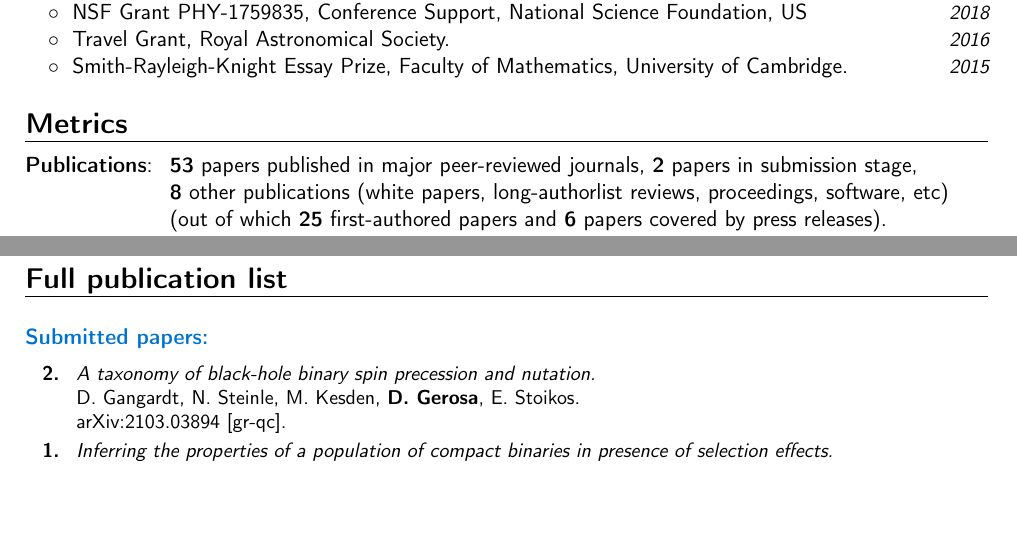
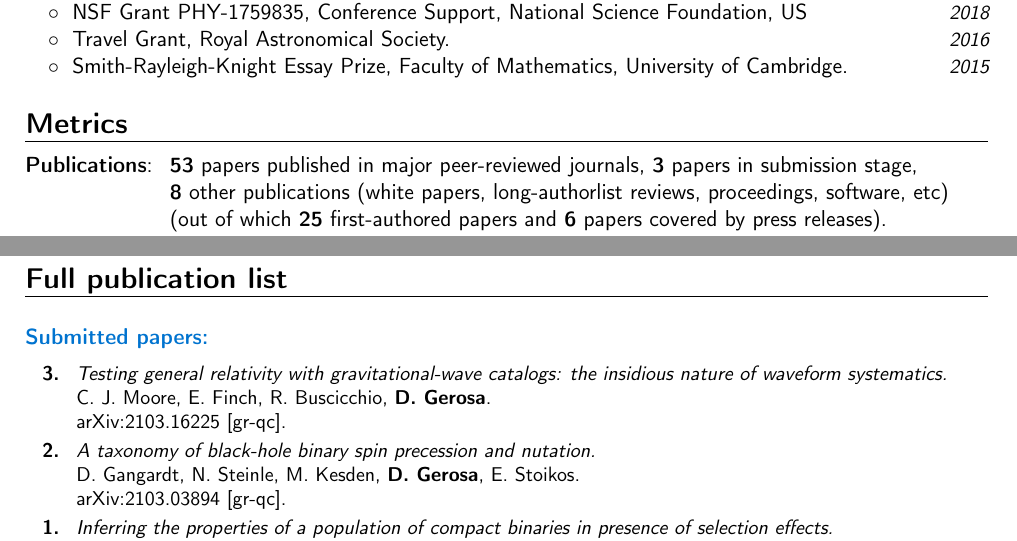
Before and after one commit to dgerosa/CV, a LaTeX CV (CV.tex): two parts of pages 2 and 5 of 12, joined at a grey line, cut so that both start at the same text, the shorter picture padded with empty space. Compiled offline with pdfLaTeX.

Commit message:
waveform systematics paper

```diff
--- a/CV.tex
+++ b/CV.tex
@@ -298,7 +298,7 @@ Research Prize of the Italian Minister of Cultural Heritage, Lincei National Aca
 %mark_pubnumbers
 \cvitem{}{
 \begin{tabular}{rcl}
-\textcolor{mark_color}{\textbf{Publications}}: &\hspace{0.3cm} &{\textbf{53} papers published in major peer-reviewed journals}, {\textbf{2} papers in submission stage,}
+\textcolor{mark_color}{\textbf{Publications}}: &\hspace{0.3cm} &{\textbf{53} papers published in major peer-reviewed journals}, {\textbf{3} papers in submission stage,}
 \\
 & &{\textbf{8} other publications (white papers, long-authorlist reviews, proceedings, software, etc)}
 \\
@@ -679,6 +679,14 @@ Alpinism, rock climbing, skiing.  Climbed to the top of Monte Rosa, 2nd highest
 \cvitem{}{\small
 \hspace{-2cm}\begin{longtable}{rp{0.3cm}p{15.8cm}}
 %
+\textbf{3.} & & \textit{Testing general relativity with gravitational-wave catalogs: the insidious nature of waveform systematics.}
+\newline{}
+C. J. Moore, E. Finch, R. Buscicchio, \textbf{D. Gerosa}.
+\newline{}
+\href{https://arxiv.org/abs/2103.16225}{arXiv:2103.16225  [gr-qc]}.
+\suppress \cite{2020arXiv210316225M} \endsuppress
+\vspace{0.09cm}\\
+%
 \textbf{2.} & & \textit{A taxonomy of black-hole binary spin precession and nutation.}
 \newline{}
 D. Gangardt, N. Steinle, M. Kesden, \textbf{D. Gerosa}, E. Stoikos.
```
Also changed, not shown: CVshort.tex (+1 -1 lines), publist.tex (+9 -1 lines).
